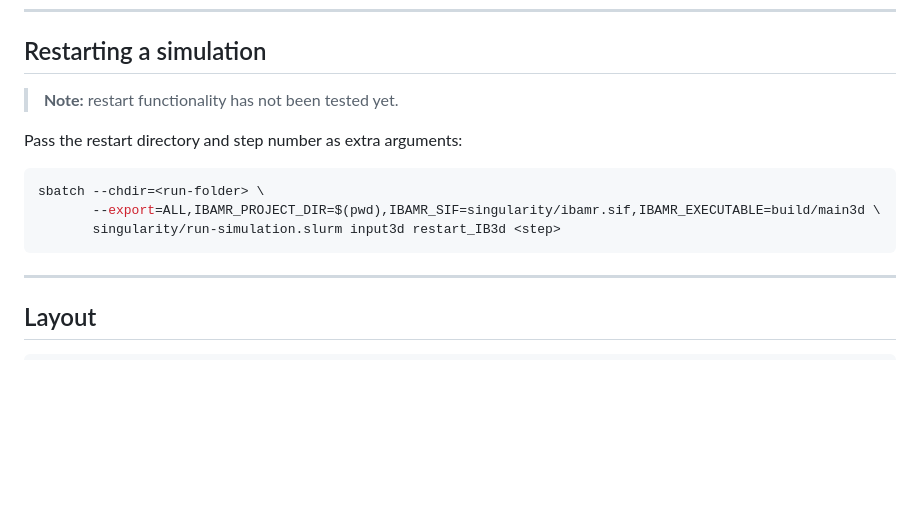
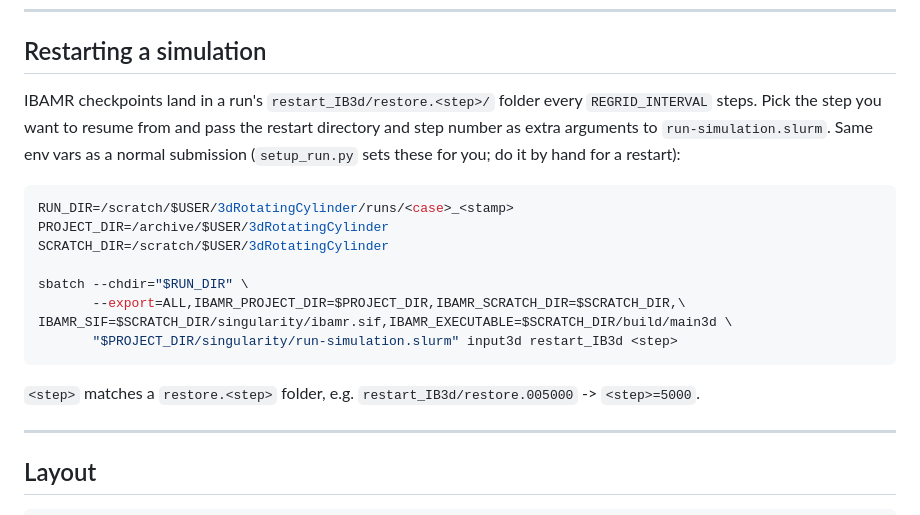
Before and after one commit to Eleven7825/3dRotatingCylinder, a Markdown page: README.md, the part around the change. Drawn GitHub-style; blank space fills up the shorter version.

Commit message:
docs(readme): fix restart command and confirm restart mechanism works
Verified via a real restart test (job 15084205): resumed correctly from
restart_IB3d/restore.005000 at t=2.131, matching the checkpoint exactly.
Old snippet used relative paths and omitted IBAMR_SCRATCH_DIR, which
compute nodes need since they can't reach /archive.

Co-Authored-By: Claude Sonnet 5 <noreply@anthropic.com>

````diff
--- a/README.md
+++ b/README.md
@@ -173,15 +173,24 @@ bash singularity/run-IBAMR-torch.bash
 
 ## Restarting a simulation
 
-> **Note:** restart functionality has not been tested yet.
-
-Pass the restart directory and step number as extra arguments:
+IBAMR checkpoints land in a run's `restart_IB3d/restore.<step>/` folder every
+`REGRID_INTERVAL` steps. Pick the step you want to resume from and pass the
+restart directory and step number as extra arguments to `run-simulation.slurm`.
+Same env vars as a normal submission (`setup_run.py` sets these for you; do it
+by hand for a restart):
 
 ```bash
-sbatch --chdir=<run-folder> \
-       --export=ALL,IBAMR_PROJECT_DIR=$(pwd),IBAMR_SIF=singularity/ibamr.sif,IBAMR_EXECUTABLE=build/main3d \
-       singularity/run-simulation.slurm input3d restart_IB3d <step>
+RUN_DIR=/scratch/$USER/3dRotatingCylinder/runs/<case>_<stamp>
+PROJECT_DIR=/archive/$USER/3dRotatingCylinder
+SCRATCH_DIR=/scratch/$USER/3dRotatingCylinder
+
+sbatch --chdir="$RUN_DIR" \
+       --export=ALL,IBAMR_PROJECT_DIR=$PROJECT_DIR,IBAMR_SCRATCH_DIR=$SCRATCH_DIR,\
+IBAMR_SIF=$SCRATCH_DIR/singularity/ibamr.sif,IBAMR_EXECUTABLE=$SCRATCH_DIR/build/main3d \
+       "$PROJECT_DIR/singularity/run-simulation.slurm" input3d restart_IB3d <step>
 ```
+
+`<step>` matches a `restore.<step>` folder, e.g. `restart_IB3d/restore.005000` -> `<step>=5000`.
 
 ---
 
````
